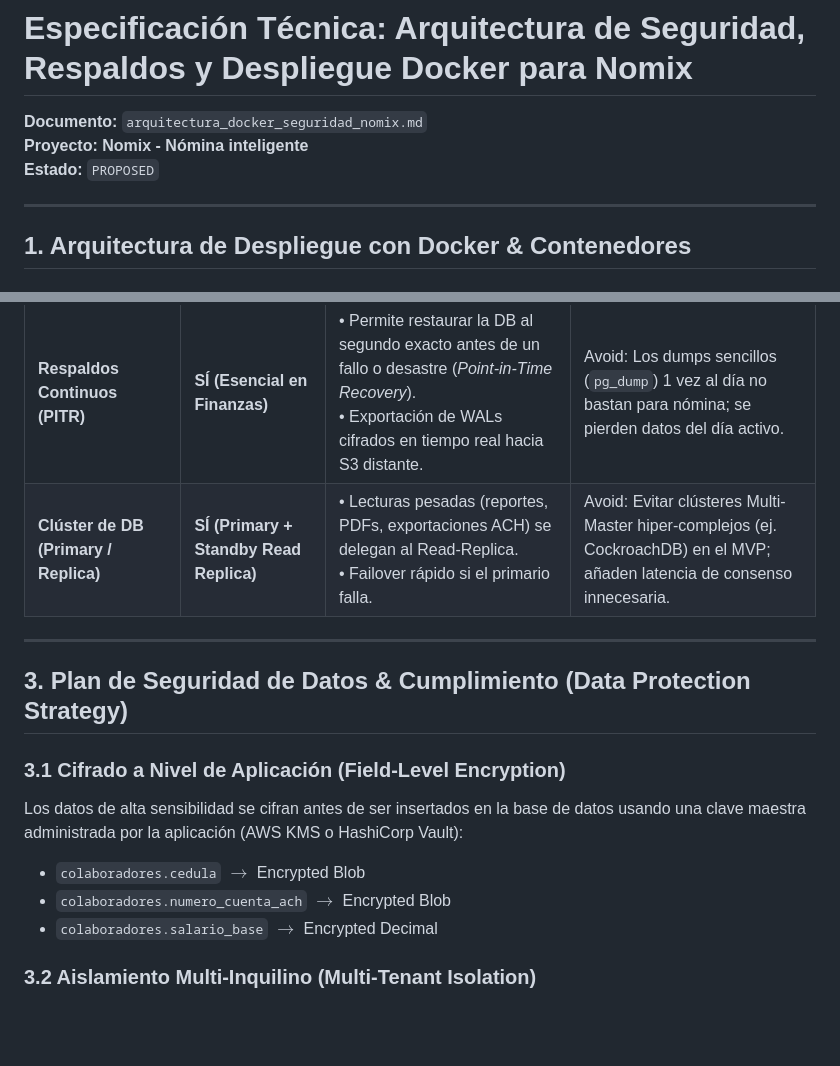
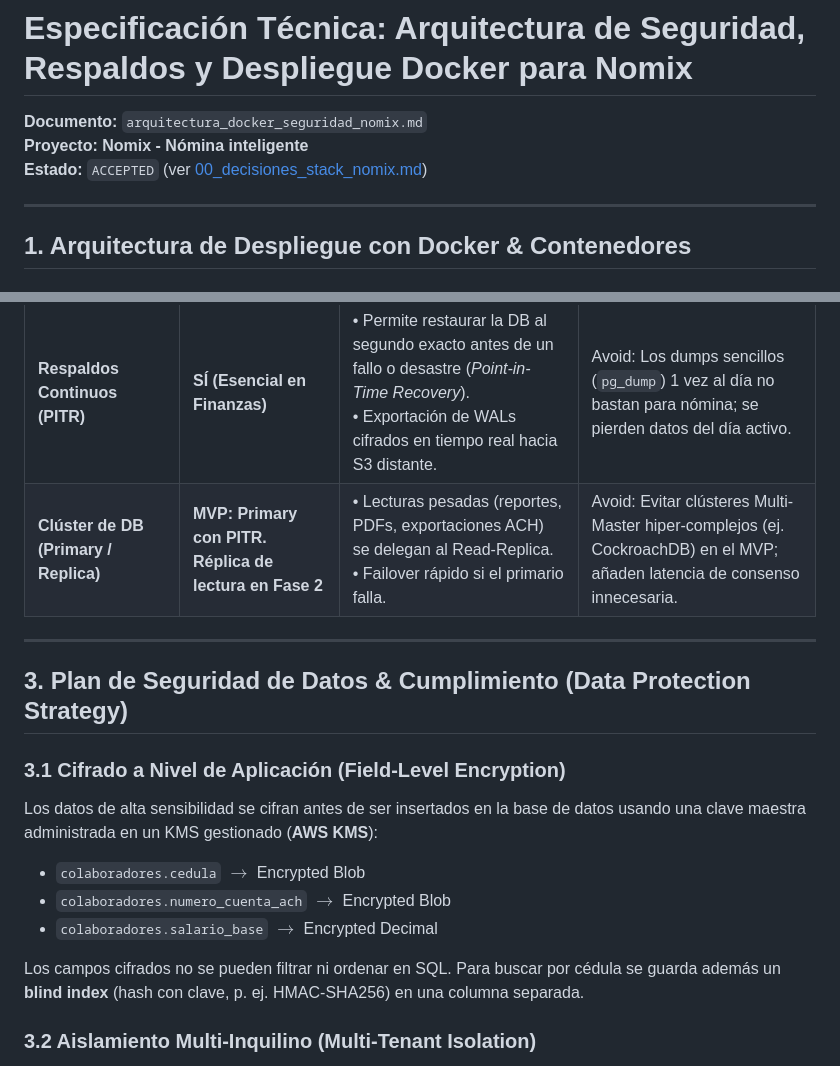
Before and after one commit to ba2sai/nomix, a Markdown page: docs/nomix/03_arquitectura_docker_seguridad_nomix.md, 2 parts joined by grey strips. Drawn GitHub-style; blank space fills up the shorter version.

```diff
--- a/docs/nomix/03_arquitectura_docker_seguridad_nomix.md
+++ b/docs/nomix/03_arquitectura_docker_seguridad_nomix.md
@@ -2,7 +2,7 @@
 
 **Documento:** `arquitectura_docker_seguridad_nomix.md`
 **Proyecto:** **Nomix - Nómina inteligente**
-**Estado:** `PROPOSED`
+**Estado:** `ACCEPTED` (ver [00_decisiones_stack_nomix.md](00_decisiones_stack_nomix.md))
 
 ---
 
@@ -56,17 +55,19 @@ graph TD
 | **Dockerización 100% (Containers)** | **SÍ (Desde el día 1)** | • Paridad total entre Dev, Staging y Producción.<br/>• Despliegues *Zero-Downtime* mediante *Rolling Updates*.<br/>• Facilidad para actualizar parches de seguridad de PHP/PostgreSQL reconstruyendo imágenes etiquetadas. | Avoid: No guardar estado ni subir archivos locales dentro de los contenedores (usar S3/Volumes montados). |
 | **Seguridad de Datos & Cifrado PII** | **SÍ (Obligatorio - Ley 81 Panamá)** | • Cifrado de campos sensibles (Cédulas, Cuentas ACH, Salarios) con **AES-256-GCM** en aplicación.<br/>• *Row-Level Security (RLS)* en PostgreSQL para aislamiento total multi-inquilino.<br/>• Audit trail inmutable. | Avoid: No confiar únicamente en la seguridad de red; aplicar el principio de *Zero Trust* a nivel de API. |
 | **Respaldos Continuos (PITR)** | **SÍ (Esencial en Finanzas)** | • Permite restaurar la DB al segundo exacto antes de un fallo o desastre (*Point-in-Time Recovery*).<br/>• Exportación de WALs cifrados en tiempo real hacia S3 distante. | Avoid: Los dumps sencillos (`pg_dump`) 1 vez al día no bastan para nómina; se pierden datos del día activo. |
-| **Clúster de DB (Primary / Replica)** | **SÍ (Primary + Standby Read Replica)** | • Lecturas pesadas (reportes, PDFs, exportaciones ACH) se delegan al Read-Replica.<br/>• Failover rápido si el primario falla. | Avoid: Evitar clústeres Multi-Master hiper-complejos (ej. CockroachDB) en el MVP; añaden latencia de consenso innecesaria. |
+| **Clúster de DB (Primary / Replica)** | **MVP: Primary con PITR. Réplica de lectura en Fase 2** | • Lecturas pesadas (reportes, PDFs, exportaciones ACH) se delegan al Read-Replica.<br/>• Failover rápido si el primario falla. | Avoid: Evitar clústeres Multi-Master hiper-complejos (ej. CockroachDB) en el MVP; añaden latencia de consenso innecesaria. |
 
 ---
 
 ## 3. Plan de Seguridad de Datos & Cumplimiento (Data Protection Strategy)
 
 ### 3.1 Cifrado a Nivel de Aplicación (Field-Level Encryption)
-Los datos de alta sensibilidad se cifran antes de ser insertados en la base de datos usando una clave maestra administrada por la aplicación (AWS KMS o HashiCorp Vault):
+Los datos de alta sensibilidad se cifran antes de ser insertados en la base de datos usando una clave maestra administrada en un KMS gestionado (**AWS KMS**):
 - `colaboradores.cedula` $\rightarrow$ Encrypted Blob
 - `colaboradores.numero_cuenta_ach` $\rightarrow$ Encrypted Blob
 - `colaboradores.salario_base` $\rightarrow$ Encrypted Decimal
+
+Los campos cifrados no se pueden filtrar ni ordenar en SQL. Para buscar por cédula se guarda además un **blind index** (hash con clave, p. ej. HMAC-SHA256) en una columna separada.
 
 ### 3.2 Aislamiento Multi-Inquilino (Multi-Tenant Isolation)
 Uso de **PostgreSQL Row-Level Security (RLS)** para forzar que cada consulta SQL esté acotada al `tenant_id` del usuario autenticado:
```
Also changed, not shown: other parts of docs/nomix/03_arquitectura_docker_seguridad_nomix.md (+7 -8 lines), docs/nomix/00_decisiones_stack_nomix.md (added, +56 -0 lines), docs/nomix/01_propuesta_mejora_planifacil.md (+24 -17 lines).
